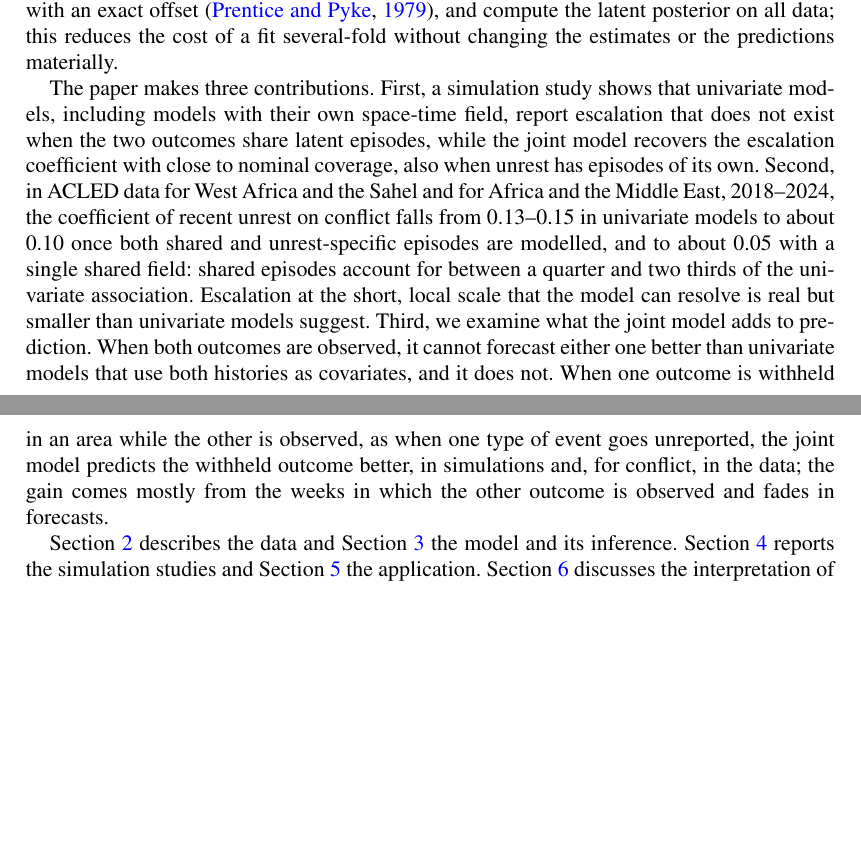
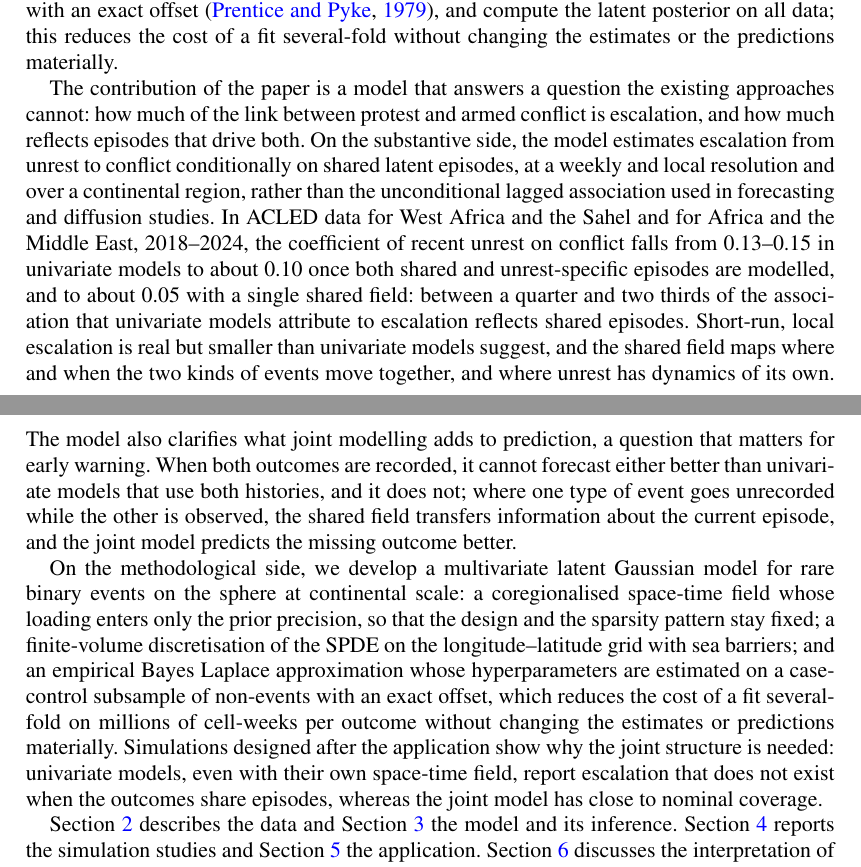
Before and after one commit to stefanocastruccio/26.Castruccio.conflict.unpublished, a LaTeX document (paper/main.tex, which reads paper/sections/introduction.tex): two parts of pages 2 and 3 of 19, joined at a grey line, cut so that both start at the same text, the shorter picture padded with empty space. Compiled offline with pdfLaTeX.

Commit message:
Introduction: contributions framed as a model answering a substantive question, plus methodology; simulations as supporting evidence
Co-Authored-By: Claude Opus 5.5 <noreply@anthropic.com>
Claude-Session: https://claude.ai/code/session_01H85kxLsrzzXKJMbCCVADs7

```diff
--- a/paper/sections/introduction.tex
+++ b/paper/sections/introduction.tex
@@ -61,23 +61,38 @@ with an exact offset \citep{prentice1979logistic}, and compute the latent poster
 all data; this reduces the cost of a fit several-fold without changing the estimates
 or the predictions materially.
 
-The paper makes three contributions. First, a simulation study shows that univariate
-models, including models with their own space-time field, report escalation that does
-not exist when the two outcomes share latent episodes, while the joint model recovers
-the escalation coefficient with close to nominal coverage, also when unrest has
-episodes of its own. Second, in ACLED data for West Africa and the Sahel and for
-Africa and the Middle East, 2018--2024, the coefficient of recent unrest on conflict
-falls from 0.13--0.15 in univariate models to about 0.10 once both shared and
-unrest-specific episodes are modelled, and to about 0.05 with a single shared field:
-shared episodes account for between a quarter and two thirds of the univariate
-association. Escalation at the short, local scale that the model can resolve is real
-but smaller than univariate models suggest. Third, we examine what the joint model
-adds to prediction. When both outcomes are observed, it cannot forecast either one
-better than univariate models that use both histories as covariates, and it does not.
-When one outcome is withheld in an area while the other is observed, as when one type
-of event goes unreported, the joint model predicts the withheld outcome better, in
-simulations and, for conflict, in the data; the gain comes mostly from the weeks in
-which the other outcome is observed and fades in forecasts.
+The contribution of the paper is a model that answers a question the existing
+approaches cannot: how much of the link between protest and armed conflict is
+escalation, and how much reflects episodes that drive both. On the substantive side,
+the model estimates escalation from unrest to conflict conditionally on shared latent
+episodes, at a weekly and local resolution and over a continental region, rather than
+the unconditional lagged association used in forecasting and diffusion studies. In ACLED data for West Africa and the Sahel
+and for Africa and the Middle East, 2018--2024, the coefficient of recent unrest on
+conflict falls from 0.13--0.15 in univariate models to about 0.10 once both shared
+and unrest-specific episodes are modelled, and to about 0.05 with a single shared
+field: between a quarter and two thirds of the association that univariate models
+attribute to escalation reflects shared episodes. Short-run, local escalation is real
+but smaller than univariate models suggest, and the shared field maps where and when
+the two kinds of events move together, and where unrest has dynamics of its own. The
+model also clarifies what joint modelling adds to prediction, a question that matters
+for early warning. When both outcomes are recorded, it cannot forecast either better
+than univariate models that use both histories, and it does not; where one type of
+event goes unrecorded while the other is observed, the shared field transfers
+information about the current episode, and the joint model predicts the missing
+outcome better.
+
+On the methodological side, we develop a multivariate latent Gaussian model for rare
+binary events on the sphere at continental scale: a coregionalised space-time field
+whose loading enters only the prior precision, so that the design and the sparsity
+pattern stay fixed; a finite-volume discretisation of the SPDE on the
+longitude--latitude grid with sea barriers; and an empirical Bayes Laplace
+approximation whose hyperparameters are estimated on a case-control subsample of
+non-events with an exact offset, which reduces the cost of a fit several-fold on
+millions of cell-weeks per outcome without changing the estimates or predictions
+materially. Simulations designed after the application show why the joint structure
+is needed: univariate models, even with their own space-time field, report escalation
+that does not exist when the outcomes share episodes, whereas the joint model has
+close to nominal coverage.
 
 Section~\ref{sec:data} describes the data and Section~\ref{sec:methods} the model and
 its inference. Section~\ref{sec:simulation} reports the simulation studies and
```
Also changed, not shown: paper/main-labels.tex (+5 -5 lines), paper/main.pdf, paper/supplement.pdf.
